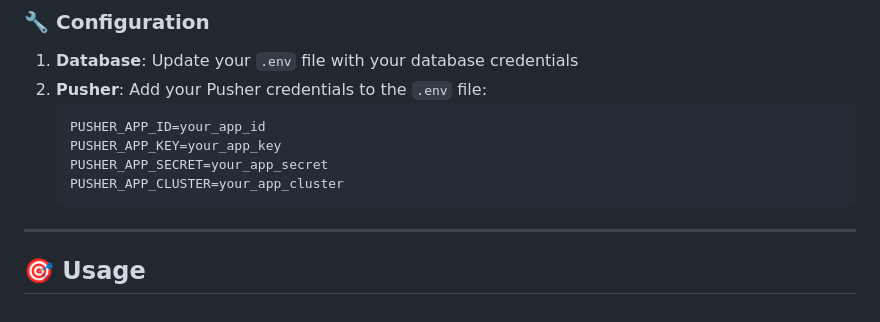
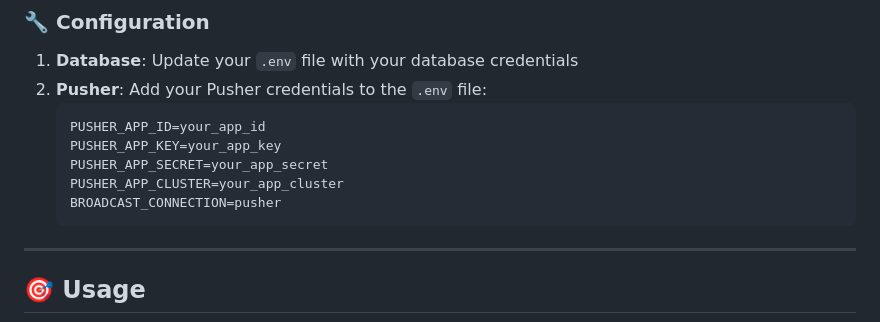
Before and after one commit to MahmoudSalah53/Chat-Realtime, a Markdown page: README.md, the part around the change. GitHub-like rendering.

````diff
--- a/README.md
+++ b/README.md
@@ -167,6 +167,7 @@ php artisan serve
    PUSHER_APP_KEY=your_app_key
    PUSHER_APP_SECRET=your_app_secret
    PUSHER_APP_CLUSTER=your_app_cluster
+   BROADCAST_CONNECTION=pusher
    ```
 
 ---
````
